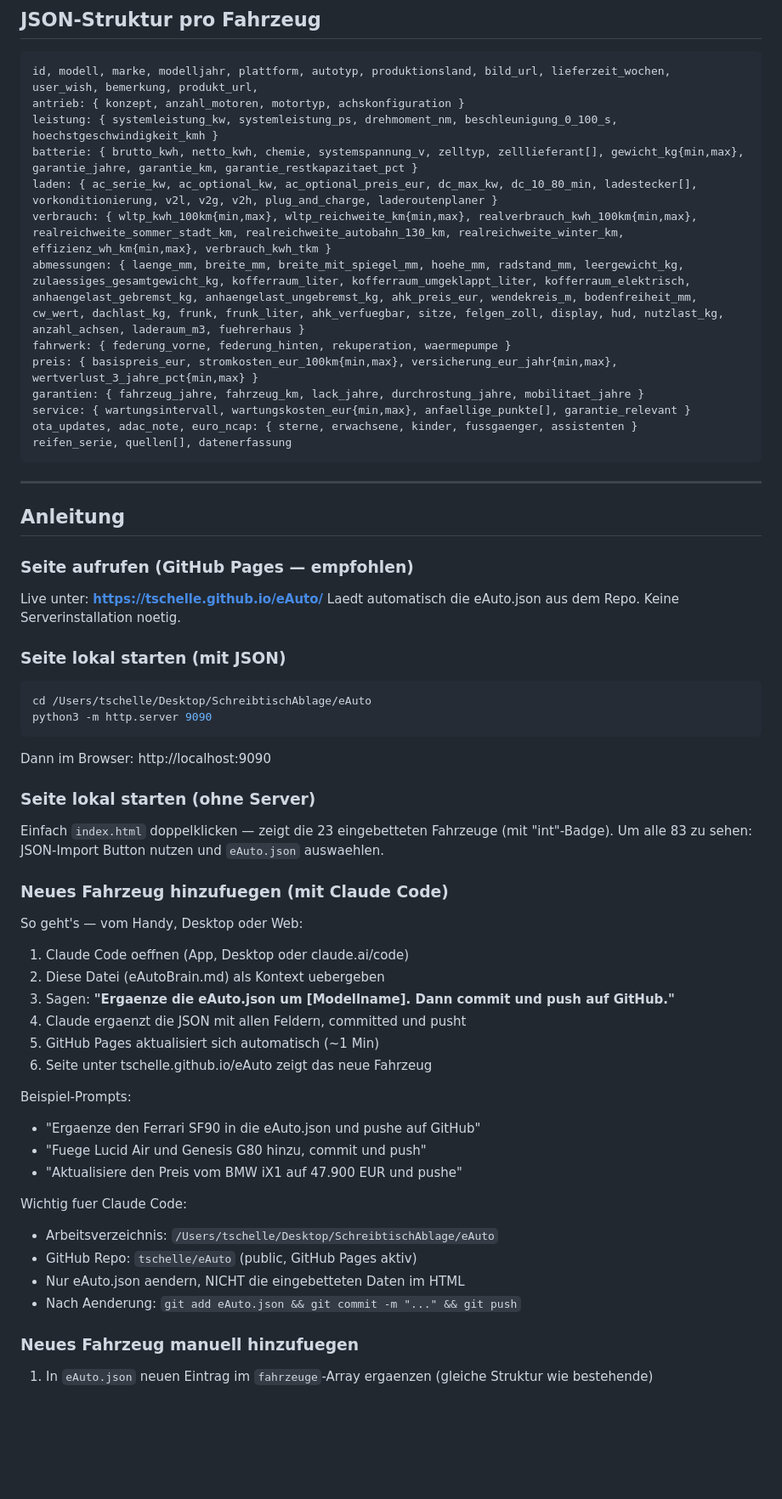
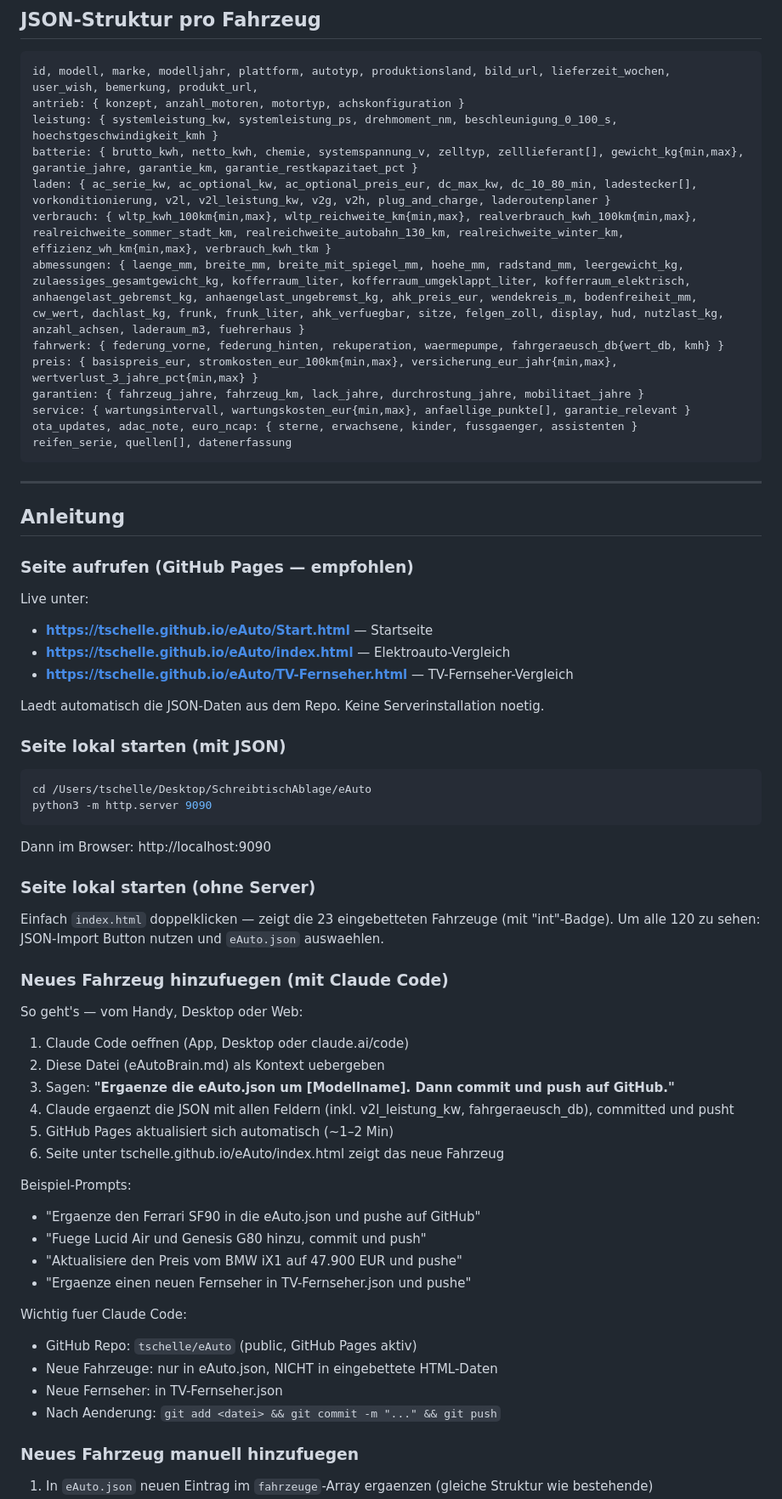
Before and after one commit to tschelle/eAuto, a Markdown page: eAutoBrain.md, the part around one of its changes. Shown at 85% size. Rendered like a GitHub page; blank space fills up the shorter version.

````diff
--- a/eAutoBrain.md
+++ b/eAutoBrain.md
@@ -140,10 +162,10 @@ user_wish, bemerkung, produkt_url,
 antrieb: { konzept, anzahl_motoren, motortyp, achskonfiguration }
 leistung: { systemleistung_kw, systemleistung_ps, drehmoment_nm, beschleunigung_0_100_s, hoechstgeschwindigkeit_kmh }
 batterie: { brutto_kwh, netto_kwh, chemie, systemspannung_v, zelltyp, zelllieferant[], gewicht_kg{min,max}, garantie_jahre, garantie_km, garantie_restkapazitaet_pct }
-laden: { ac_serie_kw, ac_optional_kw, ac_optional_preis_eur, dc_max_kw, dc_10_80_min, ladestecker[], vorkonditionierung, v2l, v2g, v2h, plug_and_charge, laderoutenplaner }
+laden: { ac_serie_kw, ac_optional_kw, ac_optional_preis_eur, dc_max_kw, dc_10_80_min, ladestecker[], vorkonditionierung, v2l, v2l_leistung_kw, v2g, v2h, plug_and_charge, laderoutenplaner }
 verbrauch: { wltp_kwh_100km{min,max}, wltp_reichweite_km{min,max}, realverbrauch_kwh_100km{min,max}, realreichweite_sommer_stadt_km, realreichweite_autobahn_130_km, realreichweite_winter_km, effizienz_wh_km{min,max}, verbrauch_kwh_tkm }
 abmessungen: { laenge_mm, breite_mm, breite_mit_spiegel_mm, hoehe_mm, radstand_mm, leergewicht_kg, zulaessiges_gesamtgewicht_kg, kofferraum_liter, kofferraum_umgeklappt_liter, kofferraum_elektrisch, anhaengelast_gebremst_kg, anhaengelast_ungebremst_kg, ahk_preis_eur, wendekreis_m, bodenfreiheit_mm, cw_wert, dachlast_kg, frunk, frunk_liter, ahk_verfuegbar, sitze, felgen_zoll, display, hud, nutzlast_kg, anzahl_achsen, laderaum_m3, fuehrerhaus }
-fahrwerk: { federung_vorne, federung_hinten, rekuperation, waermepumpe }
+fahrwerk: { federung_vorne, federung_hinten, rekuperation, waermepumpe, fahrgeraeusch_db{wert_db, kmh} }
 preis: { basispreis_eur, stromkosten_eur_100km{min,max}, versicherung_eur_jahr{min,max}, wertverlust_3_jahre_pct{min,max} }
 garantien: { fahrzeug_jahre, fahrzeug_km, lack_jahre, durchrostung_jahre, mobilitaet_jahre }
 service: { wartungsintervall, wartungskosten_eur{min,max}, anfaellige_punkte[], garantie_relevant }
@@ -156,8 +178,12 @@ reifen_serie, quellen[], datenerfassung
 ## Anleitung
 
 ### Seite aufrufen (GitHub Pages — empfohlen)
-Live unter: **https://tschelle.github.io/eAuto/**
-Laedt automatisch die eAuto.json aus dem Repo. Keine Serverinstallation noetig.
+Live unter:
+- **https://tschelle.github.io/eAuto/Start.html** — Startseite
+- **https://tschelle.github.io/eAuto/index.html** — Elektroauto-Vergleich
+- **https://tschelle.github.io/eAuto/TV-Fernseher.html** — TV-Fernseher-Vergleich
+
+Laedt automatisch die JSON-Daten aus dem Repo. Keine Serverinstallation noetig.
 
 ### Seite lokal starten (mit JSON)
 ```bash
@@ -168,7 +194,7 @@ Dann im Browser: http://localhost:9090
 
 ### Seite lokal starten (ohne Server)
 Einfach `index.html` doppelklicken — zeigt die 23 eingebetteten Fahrzeuge (mit "int"-Badge).
-Um alle 83 zu sehen: JSON-Import Button nutzen und `eAuto.json` auswaehlen.
+Um alle 120 zu sehen: JSON-Import Button nutzen und `eAuto.json` auswaehlen.
 
 ### Neues Fahrzeug hinzufuegen (mit Claude Code)
 So geht's — vom Handy, Desktop oder Web:
@@ -176,20 +202,21 @@ So geht's — vom Handy, Desktop oder Web:
 1. Claude Code oeffnen (App, Desktop oder claude.ai/code)
 2. Diese Datei (eAutoBrain.md) als Kontext uebergeben
 3. Sagen: **"Ergaenze die eAuto.json um [Modellname]. Dann commit und push auf GitHub."**
-4. Claude ergaenzt die JSON mit allen Feldern, committed und pusht
-5. GitHub Pages aktualisiert sich automatisch (~1 Min)
-6. Seite unter tschelle.github.io/eAuto zeigt das neue Fahrzeug
+4. Claude ergaenzt die JSON mit allen Feldern (inkl. v2l_leistung_kw, fahrgeraeusch_db), committed und pusht
+5. GitHub Pages aktualisiert sich automatisch (~1–2 Min)
+6. Seite unter tschelle.github.io/eAuto/index.html zeigt das neue Fahrzeug
 
 Beispiel-Prompts:
 - "Ergaenze den Ferrari SF90 in die eAuto.json und pushe auf GitHub"
 - "Fuege Lucid Air und Genesis G80 hinzu, commit und push"
 - "Aktualisiere den Preis vom BMW iX1 auf 47.900 EUR und pushe"
+- "Ergaenze einen neuen Fernseher in TV-Fernseher.json und pushe"
 
 Wichtig fuer Claude Code:
-- Arbeitsverzeichnis: `/Users/tschelle/Desktop/SchreibtischAblage/eAuto`
 - GitHub Repo: `tschelle/eAuto` (public, GitHub Pages aktiv)
-- Nur eAuto.json aendern, NICHT die eingebetteten Daten im HTML
-- Nach Aenderung: `git add eAuto.json && git commit -m "..." && git push`
+- Neue Fahrzeuge: nur in eAuto.json, NICHT in eingebettete HTML-Daten
+- Neue Fernseher: in TV-Fernseher.json
+- Nach Aenderung: `git add <datei> && git commit -m "..." && git push`
 
 ### Neues Fahrzeug manuell hinzufuegen
 1. In `eAuto.json` neuen Eintrag im `fahrzeuge`-Array ergaenzen (gleiche Struktur wie bestehende)
````
Also changed, not shown: other parts of eAutoBrain.md (+54 -29 lines).
